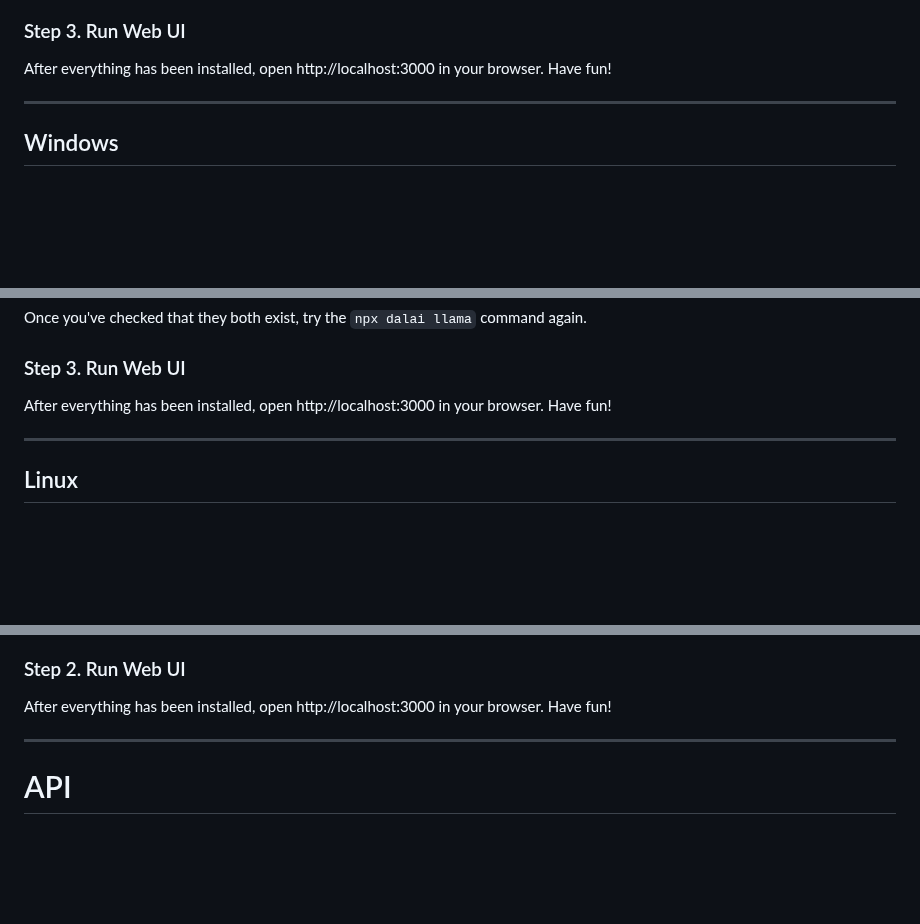
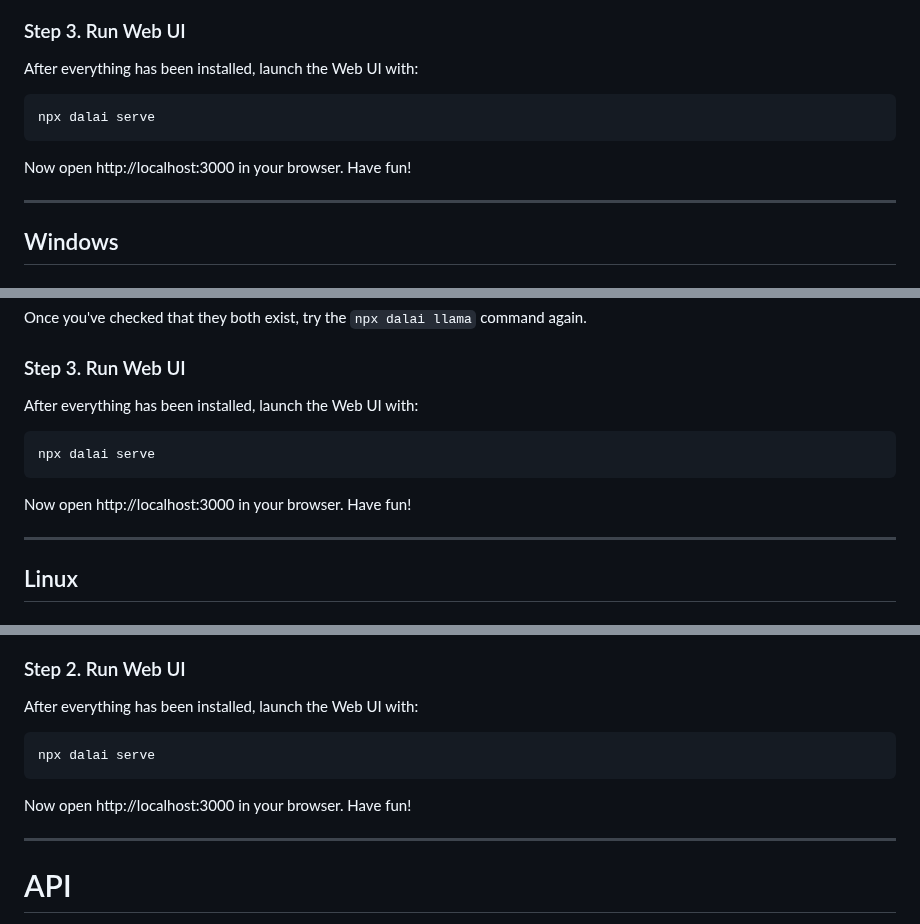
Before and after one commit to cocktailpeanut/dalai, a Markdown page: docs/README.md, 3 parts joined by grey strips. Rendered like a GitHub page; blank space fills up the shorter version.

Commit message:
web ui documentation

````diff
--- a/docs/README.md
+++ b/docs/README.md
@@ -112,7 +112,14 @@ The install command :
 
 ### Step 3. Run Web UI
 
-After everything has been installed, open http://localhost:3000 in your browser. Have fun!
+After everything has been installed, launch the Web UI with:
+
+
+```
+npx dalai serve
+```
+
+Now open http://localhost:3000 in your browser. Have fun!
 
 ---
 
@@ -183,7 +190,15 @@ Once you've checked that they both exist, try the `npx dalai llama` command agai
 
 ### Step 3. Run Web UI
 
-After everything has been installed, open http://localhost:3000 in your browser. Have fun!
+After everything has been installed, launch the Web UI with:
+
+
+```
+npx dalai serve
+```
+
+Now open http://localhost:3000 in your browser. Have fun!
+
 
 ---
 
@@ -215,7 +230,15 @@ The install command :
 
 ### Step 2. Run Web UI
 
-After everything has been installed, open http://localhost:3000 in your browser. Have fun!
+After everything has been installed, launch the Web UI with:
+
+
+```
+npx dalai serve
+```
+
+Now open http://localhost:3000 in your browser. Have fun!
+
 
 ---
 
````
